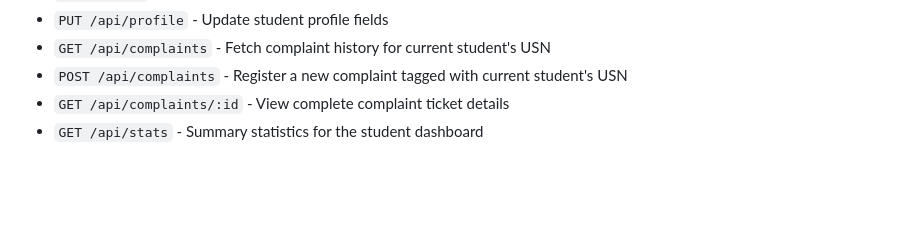
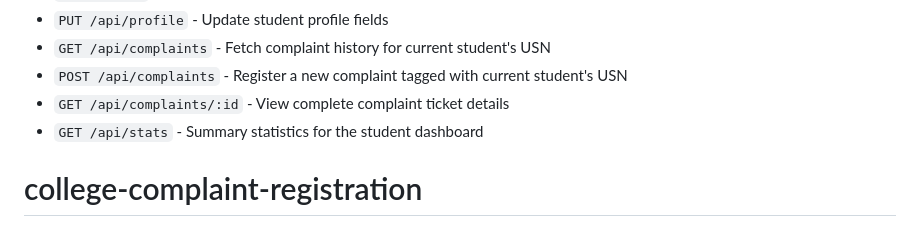
Before and after one commit to sabithullakhan786/college-complaint-registration, a Markdown page: README.md, the part around the change. Rendered like a GitHub page; blank space fills up the shorter version.

```diff
--- a/README.md
+++ b/README.md
@@ -78,3 +78,4 @@ college-complaint-system/
 - `POST /api/complaints` - Register a new complaint tagged with current student's USN
 - `GET /api/complaints/:id` - View complete complaint ticket details
 - `GET /api/stats` - Summary statistics for the student dashboard
+# college-complaint-registration
```
